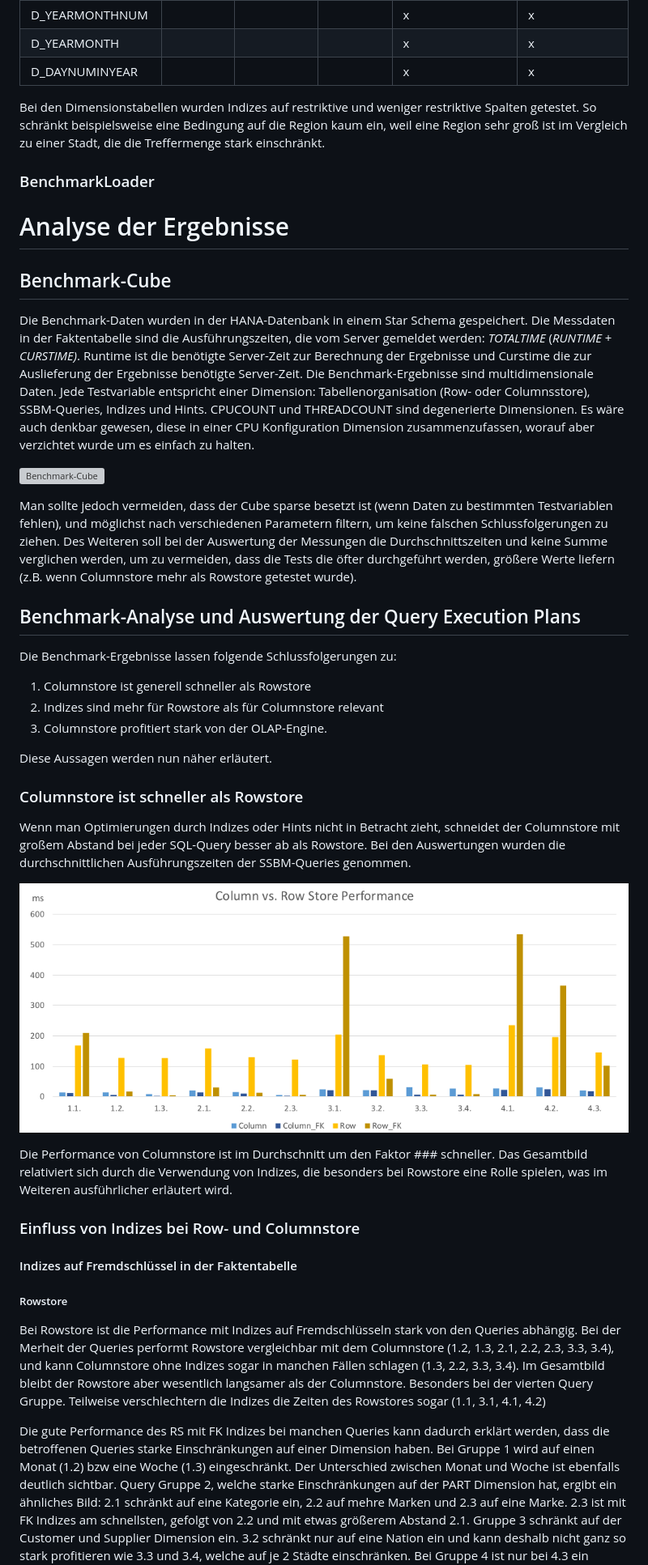
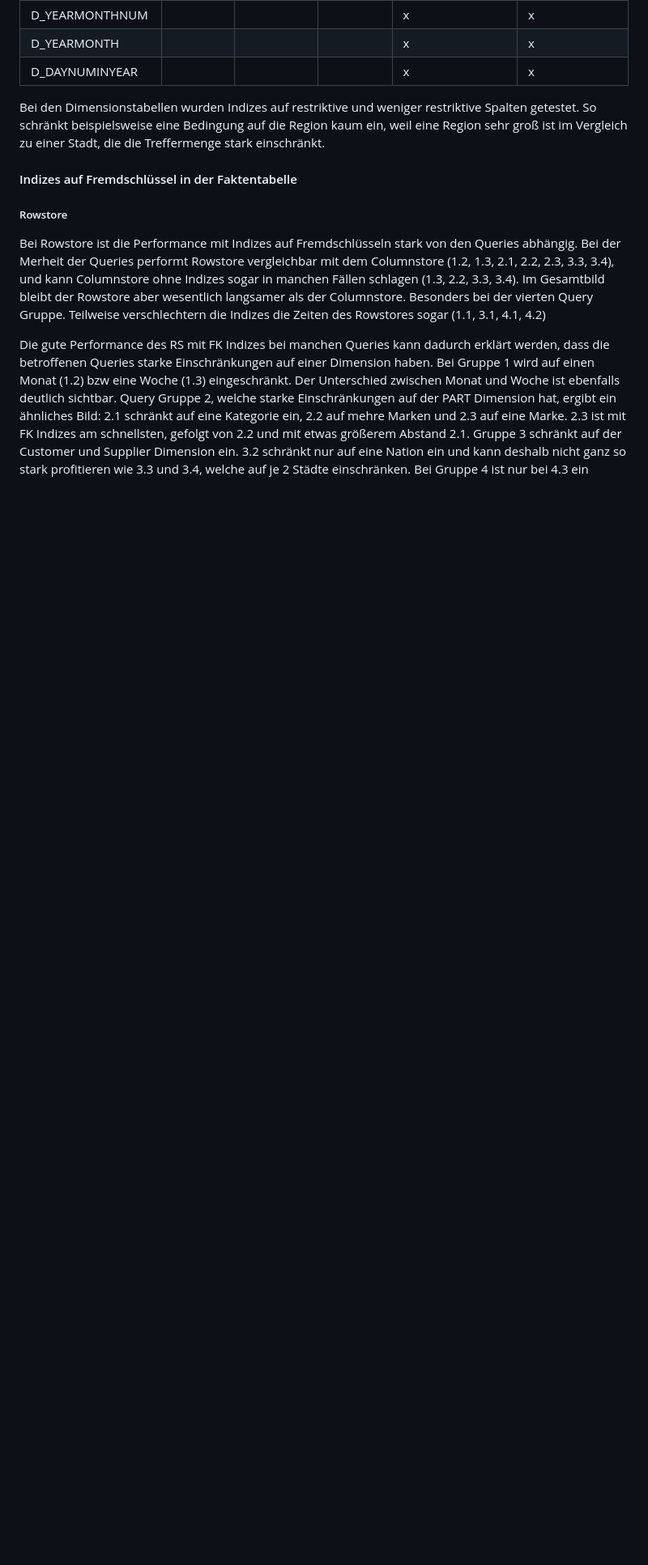
Before and after one commit to kristina-albrecht/HANA-SSBM, a Markdown page: SSBM-HANA.md, the part around one of its changes. Shown at 81% size. Drawn GitHub-style; blank space fills up the shorter version; grey boxes are pictures that could not be loaded.

```diff
--- a/SSBM-HANA.md
+++ b/SSBM-HANA.md
@@ -323,42 +373,7 @@ Die Indizes wurden in verschiedene Kategorien eingeordnet. Zunächst wurden Indi
 
 Bei den Dimensionstabellen wurden Indizes auf restriktive und weniger restriktive Spalten getestet. So schränkt beispielsweise eine Bedingung auf die Region kaum ein, weil eine Region sehr groß ist im Vergleich zu einer Stadt, die die Treffermenge stark einschränkt.
 
-### BenchmarkLoader
 
-<!-- TODO Jan -->
-
-# Analyse der Ergebnisse
-
-## Benchmark-Cube
-
-Die Benchmark-Daten wurden in der HANA-Datenbank in einem Star Schema gespeichert. Die Messdaten in der Faktentabelle sind die Ausführungszeiten, die vom Server gemeldet werden: *TOTALTIME* (*RUNTIME* + *CURSTIME)*. Runtime ist die benötigte Server-Zeit zur Berechnung der Ergebnisse und Curstime die zur Auslieferung der Ergebnisse benötigte Server-Zeit. Die Benchmark-Ergebnisse sind multidimensionale Daten. Jede Testvariable entspricht einer Dimension: Tabellenorganisation (Row- oder Columnsstore), SSBM-Queries, Indizes und  Hints. CPUCOUNT und THREADCOUNT sind degenerierte Dimensionen. Es wäre auch denkbar gewesen, diese in einer CPU Konfiguration Dimension zusammenzufassen, worauf aber verzichtet wurde um es einfach zu halten.
-
-![Benchmark-Cube](BenchmarkCube.PNG)
-
-Man sollte jedoch vermeiden, dass der Cube sparse besetzt ist (wenn Daten zu bestimmten Testvariablen fehlen), und möglichst nach verschiedenen Parametern filtern, um keine falschen Schlussfolgerungen zu ziehen. Des Weiteren soll bei der Auswertung der Messungen die Durchschnittszeiten und keine Summe verglichen werden, um zu vermeiden, dass die Tests die öfter durchgeführt werden, größere Werte liefern (z.B. wenn Columnstore mehr als Rowstore getestet wurde).
-
-
-
-## Benchmark-Analyse und Auswertung der Query Execution Plans
-
-Die Benchmark-Ergebnisse lassen folgende Schlussfolgerungen zu:
-
-1. Columnstore ist generell schneller als Rowstore
-2. Indizes sind mehr für Rowstore als für Columnstore relevant
-3. Columnstore profitiert stark von der OLAP-Engine.
-
-Diese Aussagen werden nun näher erläutert.
-
-### Columnstore ist schneller als Rowstore
-
-Wenn man Optimierungen durch Indizes oder Hints nicht in Betracht zieht, schneidet der Columnstore mit großem Abstand bei jeder SQL-Query besser ab als Rowstore. Bei den Auswertungen wurden die durchschnittlichen Ausführungszeiten der SSBM-Queries genommen.
-
-![Column vs. Row Store Performance](RS-CS-Index-NoIndex.png)
-
-Die Performance von Columnstore ist im Durchschnitt um den Faktor ### schneller. Das Gesamtbild relativiert sich durch die Verwendung von Indizes, die besonders bei Rowstore eine Rolle spielen, was im Weiteren ausführlicher erläutert wird.
-
-
-### Einfluss von Indizes bei Row- und Columnstore
 
 #### Indizes auf Fremdschlüssel in der Faktentabelle
 
```
Also changed, not shown: other parts of SSBM-HANA.md (+68 -18 lines), bilder/DictonaryCompression.png (renamed from bilder/DictonaryCompression.PNG), bilder/runlengthEncoding.png (renamed from bilder/runlengthencoding.png), 2 other files.
